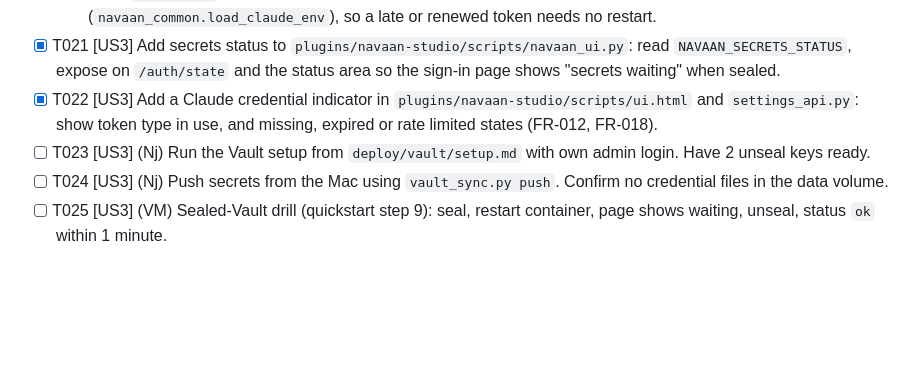
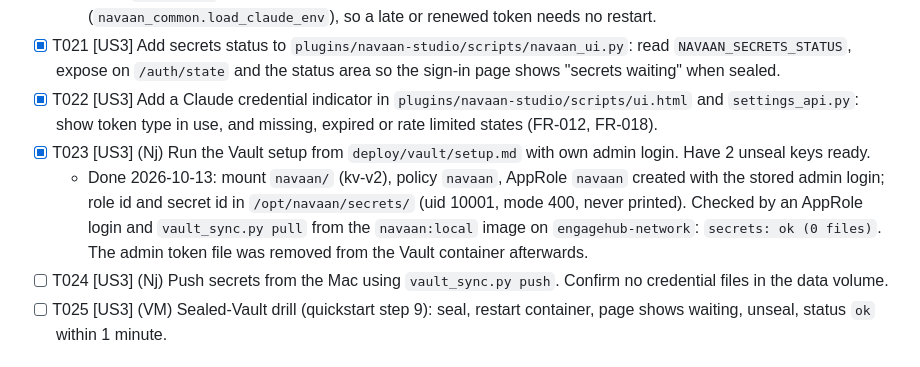
Before and after one commit to NjAIAgents/navaan, a Markdown page: specs/001-run-navaan-on-server/tasks.md, the part around the change. Drawn GitHub-style; blank space fills up the shorter version.

Commit message:
T023 done: Vault mount, policy and AppRole for navaan; tunnel command in setup.md

```diff
--- a/specs/001-run-navaan-on-server/tasks.md
+++ b/specs/001-run-navaan-on-server/tasks.md
@@ -57,7 +57,8 @@
   - Note: `claude.env` is not exported by the entrypoint; the portal reads it each time a Claude step starts (`navaan_common.load_claude_env`), so a late or renewed token needs no restart.
 - [X] T021 [US3] Add secrets status to `plugins/navaan-studio/scripts/navaan_ui.py`: read `NAVAAN_SECRETS_STATUS`, expose on `/auth/state` and the status area so the sign-in page shows "secrets waiting" when sealed.
 - [X] T022 [US3] Add a Claude credential indicator in `plugins/navaan-studio/scripts/ui.html` and `settings_api.py`: show token type in use, and missing, expired or rate limited states (FR-012, FR-018).
-- [ ] T023 [US3] (Nj) Run the Vault setup from `deploy/vault/setup.md` with own admin login. Have 2 unseal keys ready.
+- [X] T023 [US3] (Nj) Run the Vault setup from `deploy/vault/setup.md` with own admin login. Have 2 unseal keys ready.
+  - Done 2026-10-13: mount `navaan/` (kv-v2), policy `navaan`, AppRole `navaan` created with the stored admin login; role id and secret id in `/opt/navaan/secrets/` (uid 10001, mode 400, never printed). Checked by an AppRole login and `vault_sync.py pull` from the `navaan:local` image on `engagehub-network`: `secrets: ok (0 files)`. The admin token file was removed from the Vault container afterwards.
 - [ ] T024 [US3] (Nj) Push secrets from the Mac using `vault_sync.py push`. Confirm no credential files in the data volume.
 - [ ] T025 [US3] (VM) Sealed-Vault drill (quickstart step 9): seal, restart container, page shows waiting, unseal, status `ok` within 1 minute.
 
```
Also changed, not shown: deploy/vault/setup.md (+5 -3 lines).
